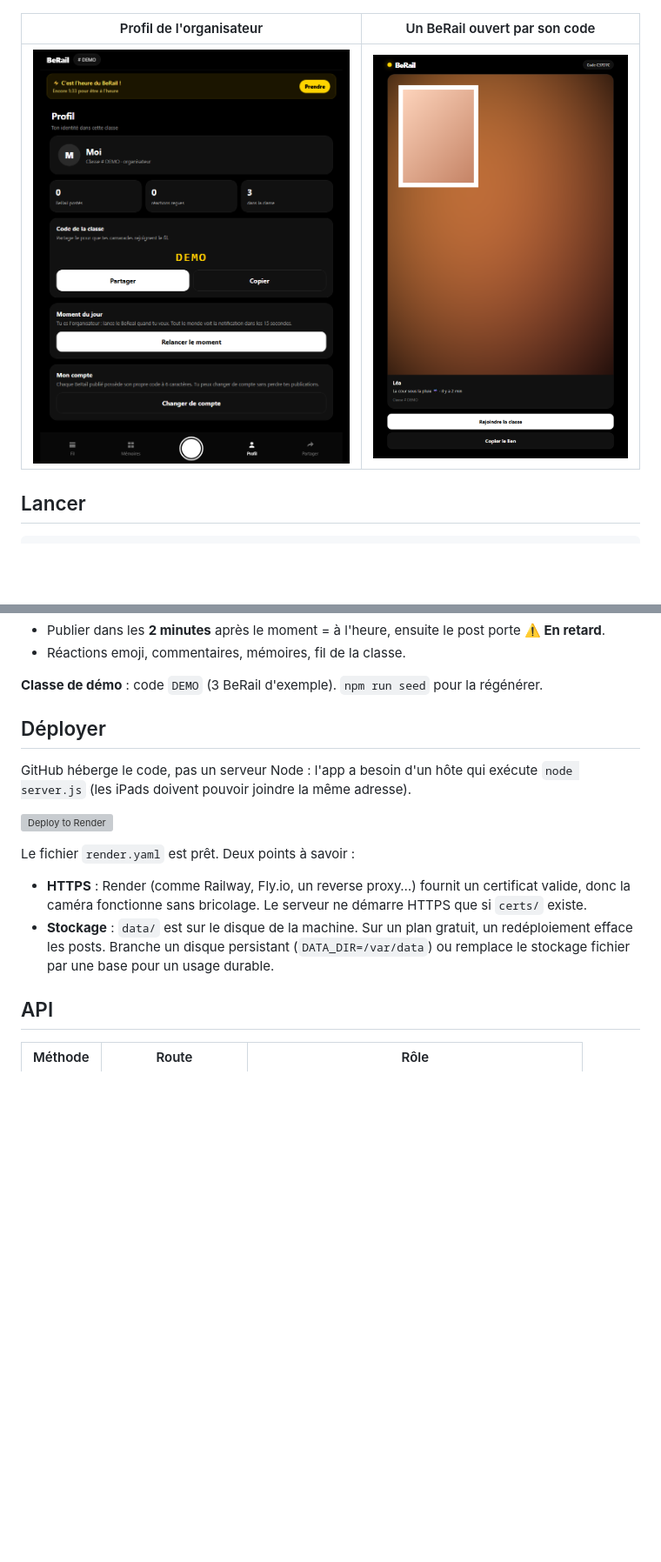
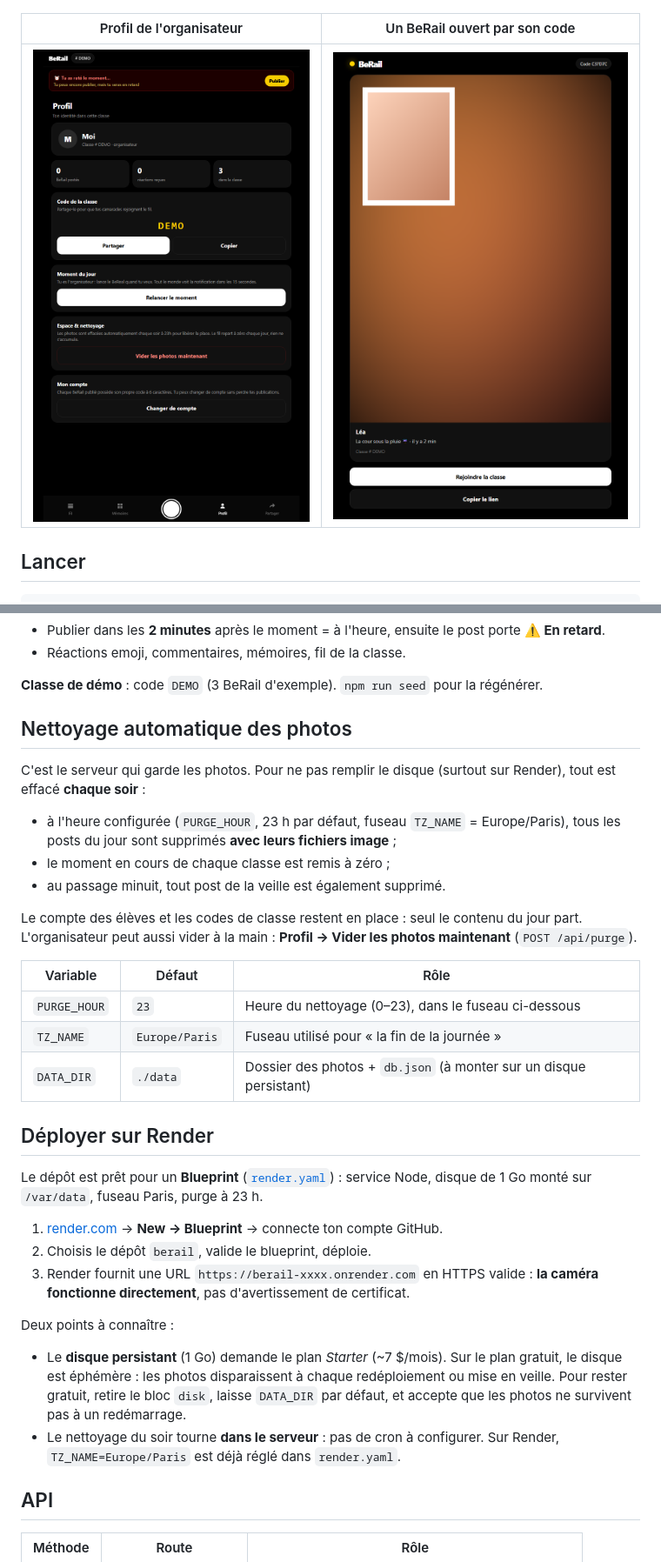
Before and after one commit to louskyfly/berail, a Markdown page: README.md, 2 parts joined by grey strips. Shown at 87% size. GitHub-like rendering; pictures changed too: docs/screens/profil.png; blank space fills up the shorter version; grey boxes are pictures that could not be loaded.

Commit message:
Nettoyage quotidien des photos + blueprint Render (disque, fuseau, purge manuelle)

```diff
--- a/README.md
+++ b/README.md
@@ -61,20 +62,44 @@ openssl req -x509 -newkey rsa:2048 -nodes \
 
 **Classe de démo** : code `DEMO` (3 BeRail d'exemple). `npm run seed` pour la régénérer.
 
-## Déployer
+## Nettoyage automatique des photos
 
-GitHub héberge le code, pas un serveur Node : l'app a besoin d'un hôte qui exécute `node server.js`
-(les iPads doivent pouvoir joindre la même adresse).
+C'est le serveur qui garde les photos. Pour ne pas remplir le disque (surtout sur Render),
+tout est effacé **chaque soir** :
 
-[![Deploy to Render](https://render.com/images/deploy-to-render-button.svg)](https://render.com/deploy?repo=https://github.com/louskyfly/berail)
+- à l'heure configurée (`PURGE_HOUR`, 23 h par défaut, fuseau `TZ_NAME` = Europe/Paris),
+  tous les posts du jour sont supprimés **avec leurs fichiers image** ;
+- le moment en cours de chaque classe est remis à zéro ;
+- au passage minuit, tout post de la veille est également supprimé.
 
-Le fichier `render.yaml` est prêt. Deux points à savoir :
+Le compte des élèves et les codes de classe restent en place : seul le contenu du jour part.
+L'organisateur peut aussi vider à la main : **Profil → Vider les photos maintenant**
+(`POST /api/purge`).
 
-- **HTTPS** : Render (comme Railway, Fly.io, un reverse proxy…) fournit un certificat valide,
-  donc la caméra fonctionne sans bricolage. Le serveur ne démarre HTTPS que si `certs/` existe.
-- **Stockage** : `data/` est sur le disque de la machine. Sur un plan gratuit, un redéploiement
-  efface les posts. Branche un disque persistant (`DATA_DIR=/var/data`) ou remplace le stockage
-  fichier par une base pour un usage durable.
+| Variable | Défaut | Rôle |
+|---|---|---|
+| `PURGE_HOUR` | `23` | Heure du nettoyage (0–23), dans le fuseau ci-dessous |
+| `TZ_NAME` | `Europe/Paris` | Fuseau utilisé pour « la fin de la journée » |
+| `DATA_DIR` | `./data` | Dossier des photos + `db.json` (à monter sur un disque persistant) |
+
+## Déployer sur Render
+
+Le dépôt est prêt pour un **Blueprint** ([`render.yaml`](render.yaml)) :
+service Node, disque de 1 Go monté sur `/var/data`, fuseau Paris, purge à 23 h.
+
+1. [render.com](https://render.com) → **New → Blueprint** → connecte ton compte GitHub.
+2. Choisis le dépôt `berail`, valide le blueprint, déploie.
+3. Render fournit une URL `https://berail-xxxx.onrender.com` en HTTPS valide :
+   **la caméra fonctionne directement**, pas d'avertissement de certificat.
+
+Deux points à connaître :
+
+- Le **disque persistant** (1 Go) demande le plan *Starter* (~7 $/mois). Sur le plan gratuit,
+  le disque est éphémère : les photos disparaissent à chaque redéploiement ou mise en veille.
+  Pour rester gratuit, retire le bloc `disk`, laisse `DATA_DIR` par défaut, et accepte que
+  les photos ne survivent pas à un redémarrage.
+- Le nettoyage du soir tourne **dans le serveur** : pas de cron à configurer.
+  Sur Render, `TZ_NAME=Europe/Paris` est déjà réglé dans `render.yaml`.
 
 ## API
 
```
Also changed, not shown: other parts of README.md (+8 -5 lines), 3 other files.
